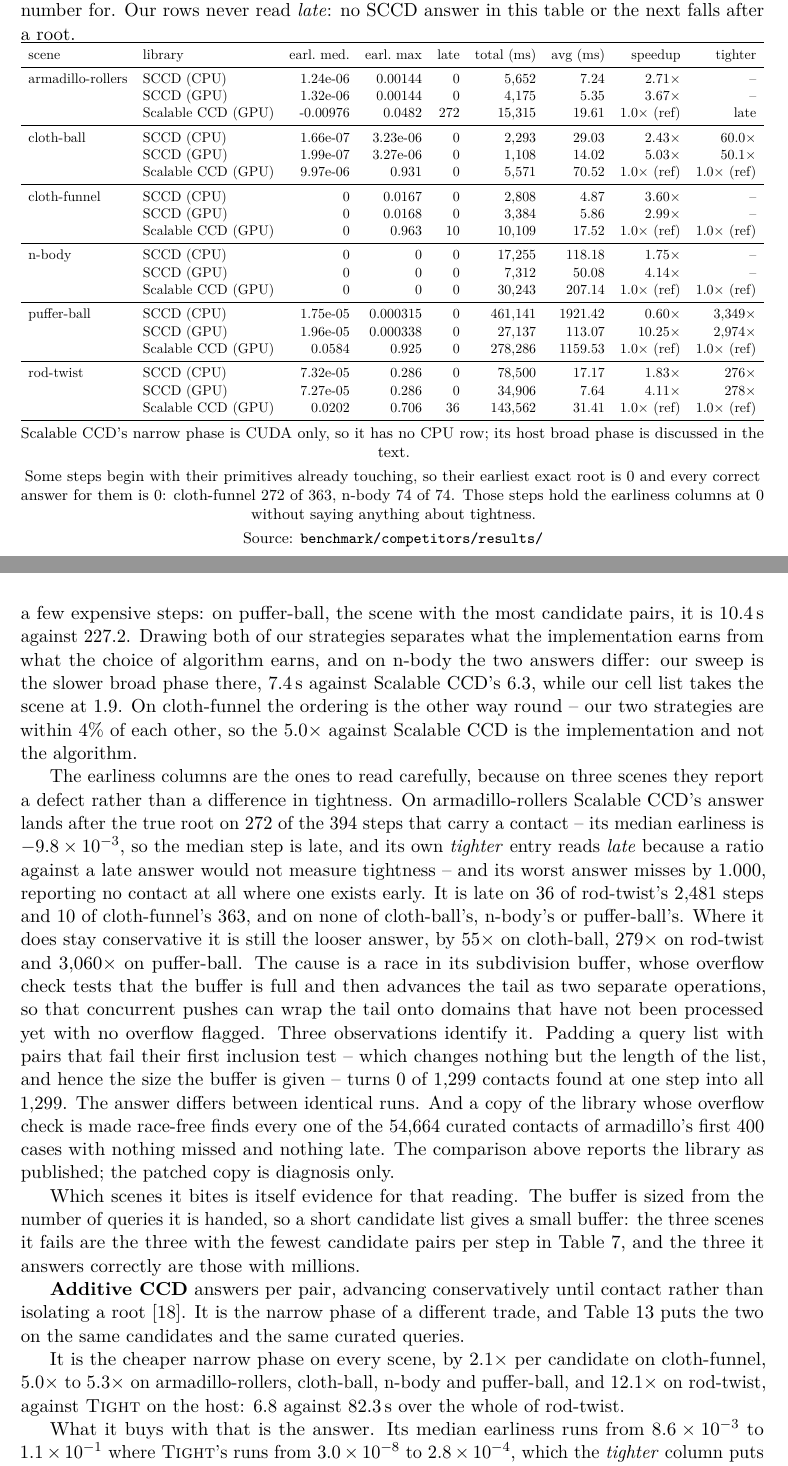
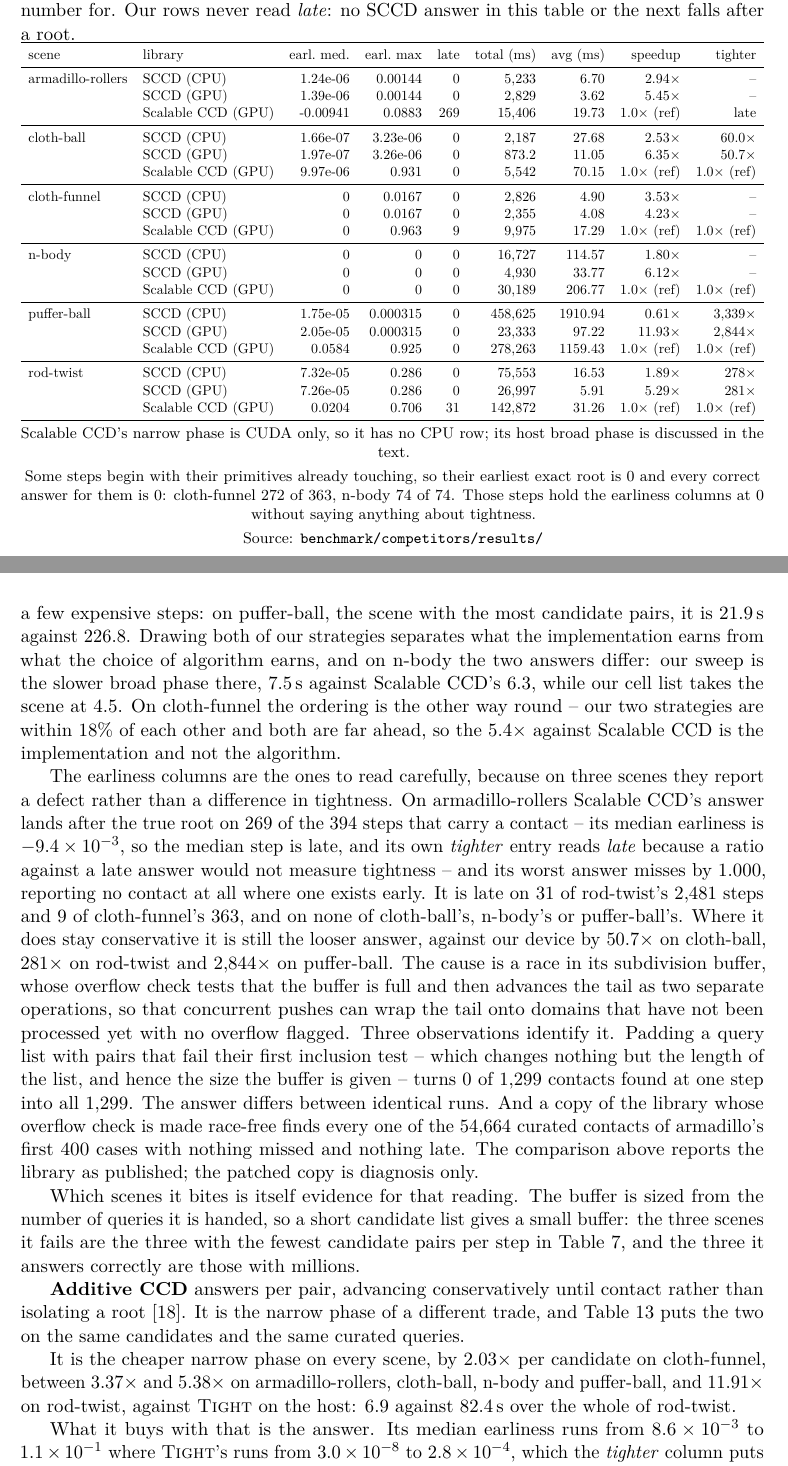
Before and after one commit to zulianp/sccd, a LaTeX paper (wip/paper/main.tex, which reads wip/paper/generated/tables/tab-competitor-earliest.tex, wip/paper/sections/results.tex): two parts of pages 36 and 37 of 47, joined at a grey line, cut so that both start at the same text. Compiled offline with pdfLaTeX.

Commit message:
Compare against Scalable CCD over the shipped broad phase
The recorded comparison run was taken with the extent-binned cell list, so
the figure and the two competitor tables reported a strategy the library no
longer selects. A fresh run puts our two strategies and Scalable CCD's in
one allocation again, this time with the minimum-corner list.

The device speedups rise with it: 5.45x on armadillo-rollers against 3.67,
6.12x on n-body against 4.14, 11.93x on puffer-ball against 10.25. No SCCD
answer is late on any scene. Scalable CCD is late on 269 of armadillo's 394
contact-carrying steps, 31 of rod-twist's and 9 of cloth-funnel's.

Co-Authored-By: Claude Opus 5 (1M context) <noreply@anthropic.com>

```diff
--- a/wip/paper/generated/tables/tab-competitor-earliest.tex
+++ b/wip/paper/generated/tables/tab-competitor-earliest.tex
@@ -24,29 +24,29 @@
     \toprule
     scene & library & earl.\ med. & earl.\ max & late & total (ms) & avg (ms) & speedup & tighter \\
     \midrule
-    armadillo-rollers & SCCD (CPU) & 1.24e-06 & 0.00144 & 0 & 5,652 & 7.24 & 2.71$\times$ & -- \\
-     & SCCD (GPU) & 1.32e-06 & 0.00144 & 0 & 4,175 & 5.35 & 3.67$\times$ & -- \\
-     & Scalable CCD (GPU) & -0.00976 & 0.0482 & 272 & 15,315 & 19.61 & 1.0$\times$ (ref) & late \\
+    armadillo-rollers & SCCD (CPU) & 1.24e-06 & 0.00144 & 0 & 5,233 & 6.70 & 2.94$\times$ & -- \\
+     & SCCD (GPU) & 1.39e-06 & 0.00144 & 0 & 2,829 & 3.62 & 5.45$\times$ & -- \\
+     & Scalable CCD (GPU) & -0.00941 & 0.0883 & 269 & 15,406 & 19.73 & 1.0$\times$ (ref) & late \\
     \midrule
-    cloth-ball & SCCD (CPU) & 1.66e-07 & 3.23e-06 & 0 & 2,293 & 29.03 & 2.43$\times$ & 60.0$\times$ \\
-     & SCCD (GPU) & 1.99e-07 & 3.27e-06 & 0 & 1,108 & 14.02 & 5.03$\times$ & 50.1$\times$ \\
-     & Scalable CCD (GPU) & 9.97e-06 & 0.931 & 0 & 5,571 & 70.52 & 1.0$\times$ (ref) & 1.0$\times$ (ref) \\
+    cloth-ball & SCCD (CPU) & 1.66e-07 & 3.23e-06 & 0 & 2,187 & 27.68 & 2.53$\times$ & 60.0$\times$ \\
+     & SCCD (GPU) & 1.97e-07 & 3.26e-06 & 0 & 873.2 & 11.05 & 6.35$\times$ & 50.7$\times$ \\
+     & Scalable CCD (GPU) & 9.97e-06 & 0.931 & 0 & 5,542 & 70.15 & 1.0$\times$ (ref) & 1.0$\times$ (ref) \\
     \midrule
-    cloth-funnel & SCCD (CPU) & 0 & 0.0167 & 0 & 2,808 & 4.87 & 3.60$\times$ & -- \\
-     & SCCD (GPU) & 0 & 0.0168 & 0 & 3,384 & 5.86 & 2.99$\times$ & -- \\
-     & Scalable CCD (GPU) & 0 & 0.963 & 10 & 10,109 & 17.52 & 1.0$\times$ (ref) & 1.0$\times$ (ref) \\
+    cloth-funnel & SCCD (CPU) & 0 & 0.0167 & 0 & 2,826 & 4.90 & 3.53$\times$ & -- \\
+     & SCCD (GPU) & 0 & 0.0167 & 0 & 2,355 & 4.08 & 4.23$\times$ & -- \\
+     & Scalable CCD (GPU) & 0 & 0.963 & 9 & 9,975 & 17.29 & 1.0$\times$ (ref) & 1.0$\times$ (ref) \\
     \midrule
-    n-body & SCCD (CPU) & 0 & 0 & 0 & 17,255 & 118.18 & 1.75$\times$ & -- \\
-     & SCCD (GPU) & 0 & 0 & 0 & 7,312 & 50.08 & 4.14$\times$ & -- \\
-     & Scalable CCD (GPU) & 0 & 0 & 0 & 30,243 & 207.14 & 1.0$\times$ (ref) & 1.0$\times$ (ref) \\
+    n-body & SCCD (CPU) & 0 & 0 & 0 & 16,727 & 114.57 & 1.80$\times$ & -- \\
+     & SCCD (GPU) & 0 & 0 & 0 & 4,930 & 33.77 & 6.12$\times$ & -- \\
+     & Scalable CCD (GPU) & 0 & 0 & 0 & 30,189 & 206.77 & 1.0$\times$ (ref) & 1.0$\times$ (ref) \\
     \midrule
-    puffer-ball & SCCD (CPU) & 1.75e-05 & 0.000315 & 0 & 461,141 & 1921.42 & 0.60$\times$ & 3,349$\times$ \\
-     & SCCD (GPU) & 1.96e-05 & 0.000338 & 0 & 27,137 & 113.07 & 10.25$\times$ & 2,974$\times$ \\
-     & Scalable CCD (GPU) & 0.0584 & 0.925 & 0 & 278,286 & 1159.53 & 1.0$\times$ (ref) & 1.0$\times$ (ref) \\
+    puffer-ball & SCCD (CPU) & 1.75e-05 & 0.000315 & 0 & 458,625 & 1910.94 & 0.61$\times$ & 3,339$\times$ \\
+     & SCCD (GPU) & 2.05e-05 & 0.000315 & 0 & 23,333 & 97.22 & 11.93$\times$ & 2,844$\times$ \\
+     & Scalable CCD (GPU) & 0.0584 & 0.925 & 0 & 278,263 & 1159.43 & 1.0$\times$ (ref) & 1.0$\times$ (ref) \\
     \midrule
-    rod-twist & SCCD (CPU) & 7.32e-05 & 0.286 & 0 & 78,500 & 17.17 & 1.83$\times$ & 276$\times$ \\
-     & SCCD (GPU) & 7.27e-05 & 0.286 & 0 & 34,906 & 7.64 & 4.11$\times$ & 278$\times$ \\
-     & Scalable CCD (GPU) & 0.0202 & 0.706 & 36 & 143,562 & 31.41 & 1.0$\times$ (ref) & 1.0$\times$ (ref) \\
+    rod-twist & SCCD (CPU) & 7.32e-05 & 0.286 & 0 & 75,553 & 16.53 & 1.89$\times$ & 278$\times$ \\
+     & SCCD (GPU) & 7.26e-05 & 0.286 & 0 & 26,997 & 5.91 & 5.29$\times$ & 281$\times$ \\
+     & Scalable CCD (GPU) & 0.0204 & 0.706 & 31 & 142,872 & 31.26 & 1.0$\times$ (ref) & 1.0$\times$ (ref) \\
     \bottomrule
   \end{tabular}}
   \par\smallskip\footnotesize Scalable CCD's narrow phase is CUDA only, so it has
--- a/wip/paper/sections/results.tex
+++ b/wip/paper/sections/results.tex
@@ -300,28 +300,28 @@ caller runs end to end.
 \end{figure}
 
 \Cref{fig:bpvs} puts the broad phases side by side through each simulation.
-Summed over the benchmark ours costs $30.3\,\mathrm{s}$ against
-$313.8\,\mathrm{s}$, and the margin is a standing one rather than a few
+Summed over the benchmark ours costs $40.3\,\mathrm{s}$ against
+$312.6\,\mathrm{s}$, and the margin is a standing one rather than a few
 expensive steps: on puffer-ball, the scene with the most candidate pairs, it is
-$10.4\,\mathrm{s}$ against $227.2$. Drawing both of our strategies separates
+$21.9\,\mathrm{s}$ against $226.8$. Drawing both of our strategies separates
 what the implementation earns from what the choice of algorithm earns, and on
 n-body the two answers differ: our sweep is the slower broad phase there,
-$7.4\,\mathrm{s}$ against Scalable CCD's $6.3$, while our cell list takes the
-scene at $1.9$. On cloth-funnel the ordering is the other way round -- our two
-strategies are within $4\%$ of each other, so the $5.0\times$ against Scalable
-CCD is the implementation and not the algorithm.
+$7.5\,\mathrm{s}$ against Scalable CCD's $6.3$, while our cell list takes the
+scene at $4.5$. On cloth-funnel the ordering is the other way round -- our two
+strategies are within $18\%$ of each other and both are far ahead, so the
+$5.4\times$ against Scalable CCD is the implementation and not the algorithm.
 
 The earliness columns are the ones to read carefully, because on three scenes
 they report a defect rather than a difference in tightness. On armadillo-rollers
-Scalable CCD's answer lands after the true root on $272$ of the $394$ steps that
-carry a contact -- its median earliness is $-9.8\times10^{-3}$, so the median
+Scalable CCD's answer lands after the true root on $269$ of the $394$ steps that
+carry a contact -- its median earliness is $-9.4\times10^{-3}$, so the median
 step is late, and its own \emph{tighter} entry reads \emph{late} because a ratio
 against a late answer would not measure tightness -- and its worst answer misses by
-$1.000$, reporting no contact at all where one exists early. It is late on $36$
-of rod-twist's $2{,}481$ steps and $10$ of cloth-funnel's $363$, and on none of
+$1.000$, reporting no contact at all where one exists early. It is late on $31$
+of rod-twist's $2{,}481$ steps and $9$ of cloth-funnel's $363$, and on none of
 cloth-ball's, n-body's or puffer-ball's. Where it does stay conservative it is
-still the looser answer, by $55\times$ on cloth-ball, $279\times$ on rod-twist
-and $3{,}060\times$ on puffer-ball.
+still the looser answer, against our device by $50.7\times$ on cloth-ball,
+$281\times$ on rod-twist and $2{,}844\times$ on puffer-ball.
 The cause is a race in its subdivision buffer, whose overflow check tests that
 the buffer is full and then advances the tail as two separate operations, so
 that concurrent pushes can wrap the tail onto domains that have not been
@@ -347,10 +347,11 @@ candidates and the same curated queries.
 
 \input{generated/tables/tab-competitor-pair}
 
-It is the cheaper narrow phase on every scene, by $2.1\times$ per candidate on
-cloth-funnel, $5.0\times$ to $5.3\times$ on armadillo-rollers, cloth-ball, n-body
-and puffer-ball, and $12.1\times$ on rod-twist, against \textsc{Tight} on the
-host: $6.8$ against $82.3\,\mathrm{s}$ over the whole of rod-twist.
+It is the cheaper narrow phase on every scene, by $2.03\times$ per candidate on
+cloth-funnel, between $3.37\times$ and $5.38\times$ on armadillo-rollers,
+cloth-ball, n-body and puffer-ball, and $11.91\times$ on rod-twist, against
+\textsc{Tight} on the host: $6.9$ against $82.4\,\mathrm{s}$ over the whole of
+rod-twist.
 
 What it buys with that is the answer. Its median earliness runs from
 $8.6\times10^{-3}$ to $1.1\times10^{-1}$ where \textsc{Tight}'s runs from
```
Also changed, not shown: wip/paper/generated/tables/tab-competitor-pair.tex (+18 -18 lines), wip/paper/figures/broad-per-frame.pdf, wip/paper/figures/broad-vs-scalable.pdf, wip/paper/figures/per-frame.pdf, wip/paper/figures/strong-scaling.pdf, wip/paper/sections/results.tex (10 more changed lines), 2 other files.
